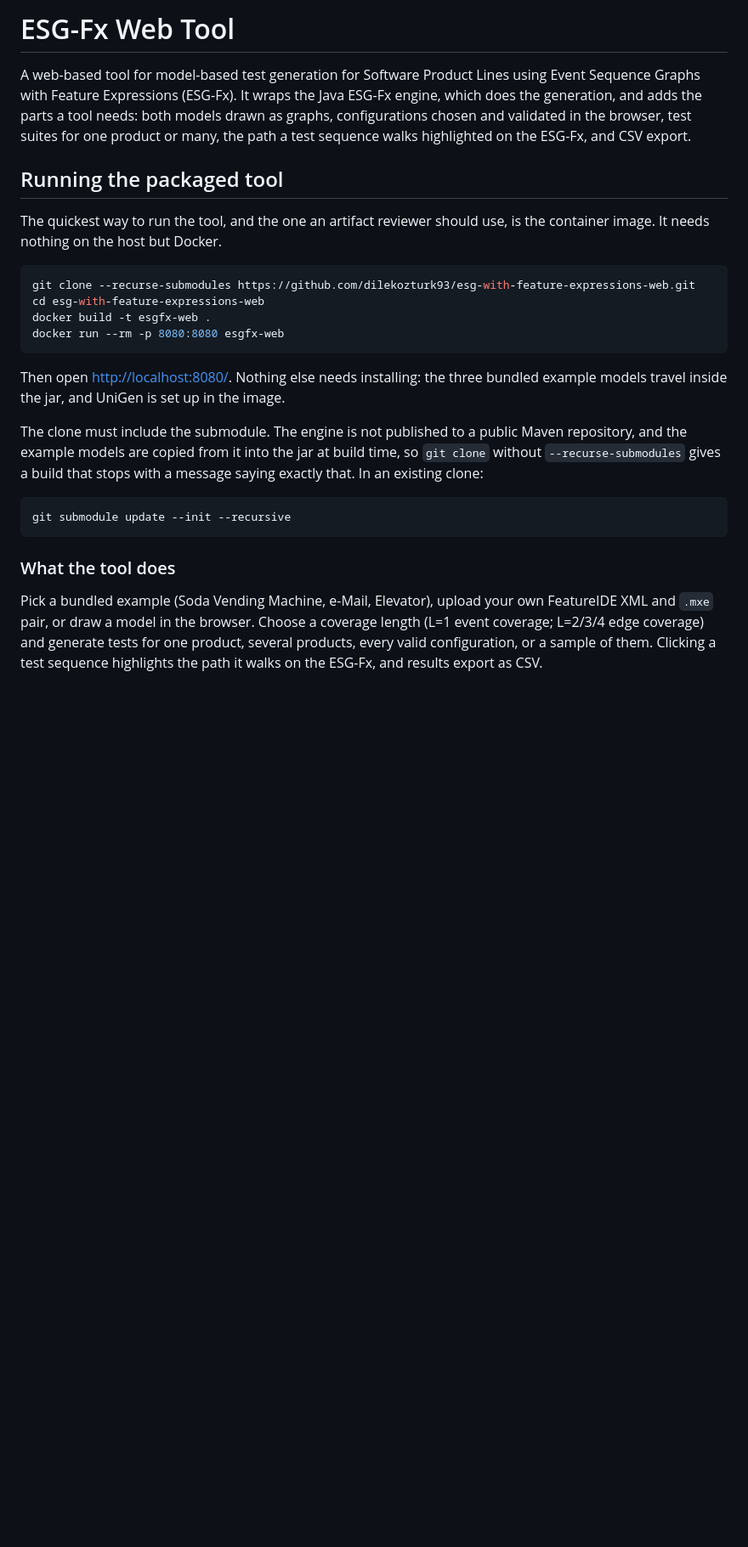
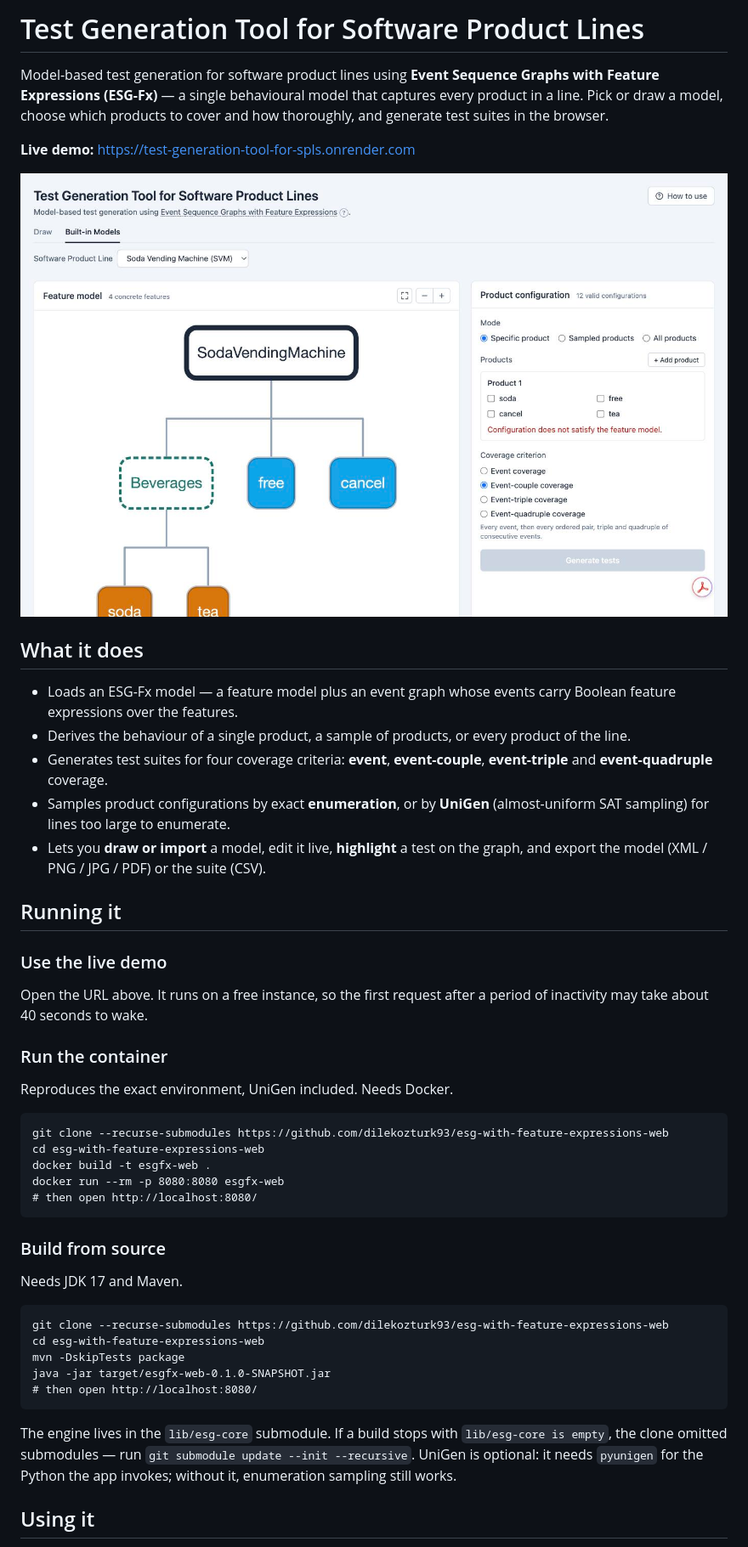
Before and after one commit to dilekozturk93/esg-with-feature-expressions-web, a Markdown page: README.md, the part around one of its changes. Shown at 85% size. Rendered like a GitHub page; pictures changed too: docs/screenshot.jpg (added); blank space fills up the shorter version.

````diff
--- a/README.md
+++ b/README.md
@@ -1,42 +1,63 @@
-# ESG-Fx Web Tool
+# Test Generation Tool for Software Product Lines
 
-A web-based tool for model-based test generation for Software Product Lines
-using Event Sequence Graphs with Feature Expressions (ESG-Fx). It wraps the
-Java ESG-Fx engine, which does the generation, and adds the parts a tool needs:
-both models drawn as graphs, configurations chosen and validated in the browser,
-test suites for one product or many, the path a test sequence walks highlighted
-on the ESG-Fx, and CSV export.
+Model-based test generation for software product lines using **Event Sequence
+Graphs with Feature Expressions (ESG-Fx)** — a single behavioural model that
+captures every product in a line. Pick or draw a model, choose which products to
+cover and how thoroughly, and generate test suites in the browser.
 
-## Running the packaged tool
+**Live demo:** https://test-generation-tool-for-spls.onrender.com
 
-The quickest way to run the tool, and the one an artifact reviewer should use,
-is the container image. It needs nothing on the host but Docker.
+![The tool showing the Soda Vending Machine feature model and product configuration](docs/screenshot.jpg)
 
-```bash
-git clone --recurse-submodules https://github.com/dilekozturk93/esg-with-feature-expressions-web.git
+## What it does
+
+- Loads an ESG-Fx model — a feature model plus an event graph whose events carry
+  Boolean feature expressions over the features.
+- Derives the behaviour of a single product, a sample of products, or every
+  product of the line.
+- Generates test suites for four coverage criteria: **event**, **event-couple**,
+  **event-triple** and **event-quadruple** coverage.
+- Samples product configurations by exact **enumeration**, or by **UniGen**
+  (almost-uniform SAT sampling) for lines too large to enumerate.
+- Lets you **draw or import** a model, edit it live, **highlight** a test on the
+  graph, and export the model (XML / PNG / JPG / PDF) or the suite (CSV).
+
+## Running it
+
+### Use the live demo
+
+Open the URL above. It runs on a free instance, so the first request after a
+period of inactivity may take about 40 seconds to wake.
+
+### Run the container
+
+Reproduces the exact environment, UniGen included. Needs Docker.
+
+```
+git clone --recurse-submodules https://github.com/dilekozturk93/esg-with-feature-expressions-web
 cd esg-with-feature-expressions-web
 docker build -t esgfx-web .
 docker run --rm -p 8080:8080 esgfx-web
+# then open http://localhost:8080/
 ```
 
-Then open <http://localhost:8080/>. Nothing else needs installing: the three
-bundled example models travel inside the jar, and UniGen is set up in the image.
+### Build from source
 
-The clone must include the submodule. The engine is not published to a public
-Maven repository, and the example models are copied from it into the jar at
-build time, so `git clone` without `--recurse-submodules` gives a build that
-stops with a message saying exactly that. In an existing clone:
+Needs JDK 17 and Maven.
 
-```bash
-git submodule update --init --recursive
+```
+git clone --recurse-submodules https://github.com/dilekozturk93/esg-with-feature-expressions-web
+cd esg-with-feature-expressions-web
+mvn -DskipTests package
+java -jar target/esgfx-web-0.1.0-SNAPSHOT.jar
+# then open http://localhost:8080/
 ```
 
-### What the tool does
+The engine lives in the `lib/esg-core` submodule. If a build stops with
+`lib/esg-core is empty`, the clone omitted submodules — run
+`git submodule update --init --recursive`. UniGen is optional: it needs
+`pyunigen` for the Python the app invokes; without it, enumeration sampling
+still works.
 
-Pick a bundled example (Soda Vending Machine, e-Mail, Elevator), upload your own
-FeatureIDE XML and `.mxe` pair, or draw a model in the browser. Choose a coverage
-length (L=1 event coverage; L=2/3/4 edge coverage) and generate tests for one
-product, several products, every valid configuration, or a sample of them.
-Clicking a test sequence highlights the path it walks on the ESG-Fx, and results
-export as CSV.
+## Using it
 
````
Also changed, not shown: other parts of README.md (+27 -98 lines), 2 other files.
